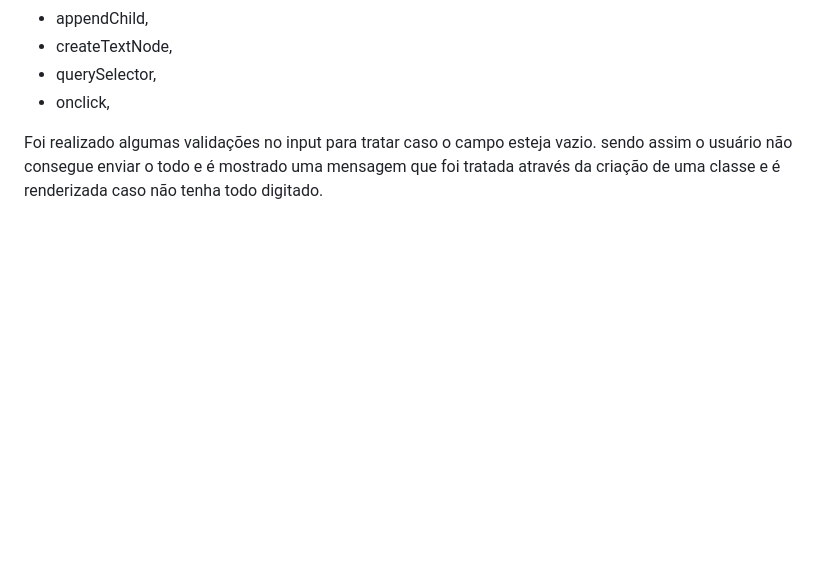
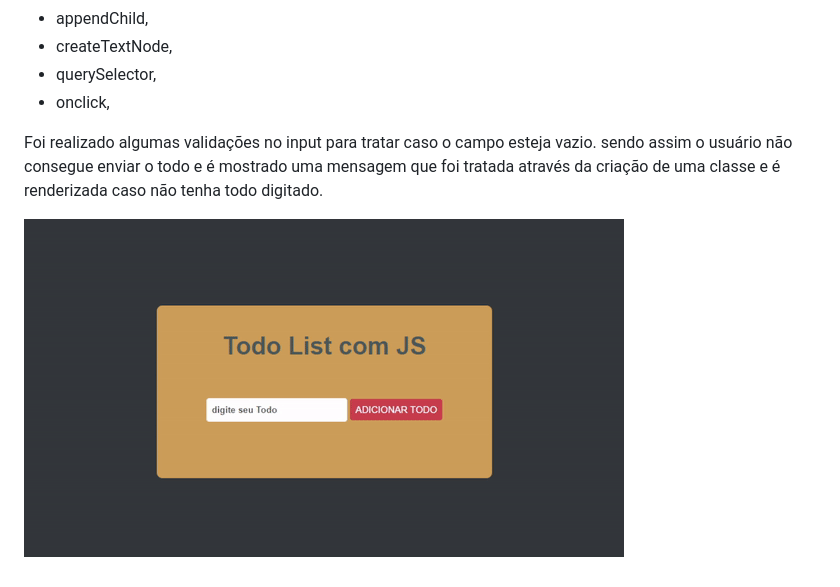
Before and after one commit to pfrancaneto/Todo-JS, a Markdown page: README.md, the part around the change. Rendered like a GitHub page; pictures changed too: assets/todoGif.gif (added); blank space fills up the shorter version.

Commit message:
ajustando

```diff
--- a/README.md
+++ b/README.md
@@ -22,4 +22,6 @@ Foi realizado algumas validações no input para tratar caso o campo esteja vazi
 sendo assim o usuário não consegue enviar o todo e é mostrado uma mensagem que
 foi tratada através da criação de uma classe e é renderizada caso não tenha todo
 digitado.
+
+<img src="./assets/todoGif.gif">
 </p>
```
